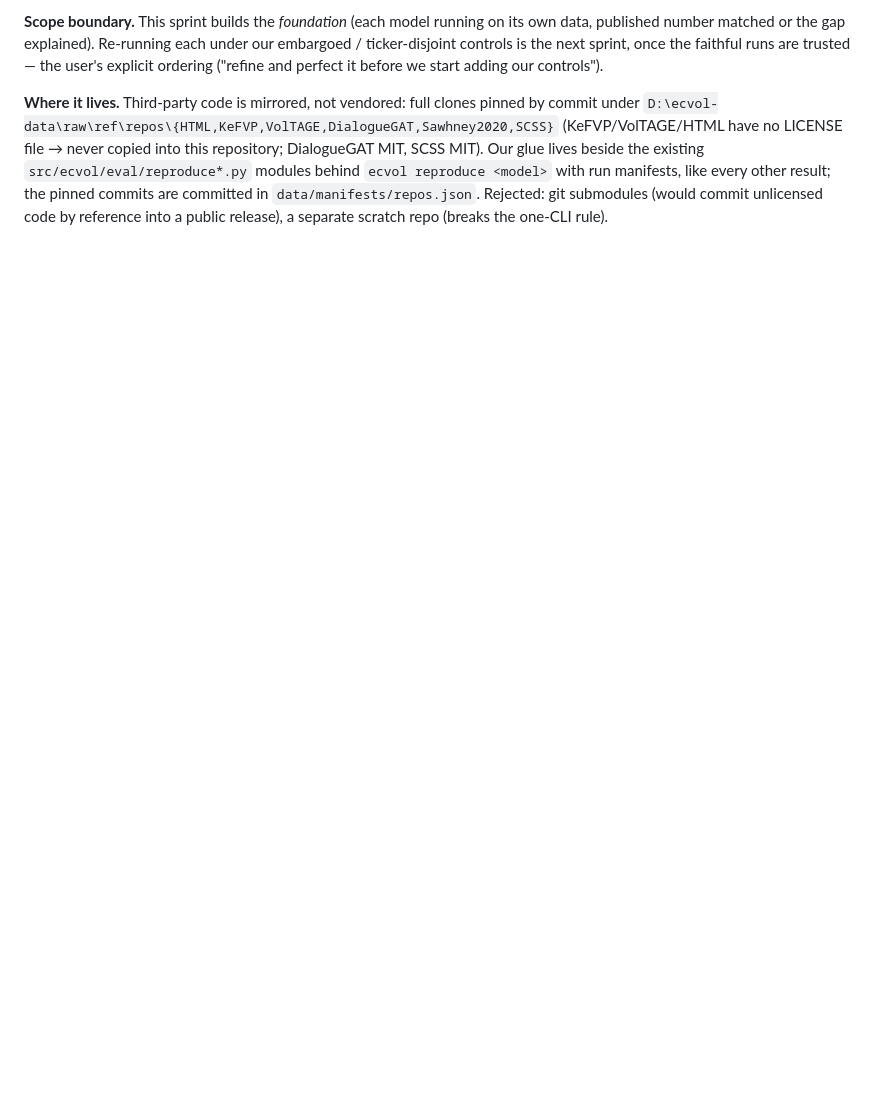
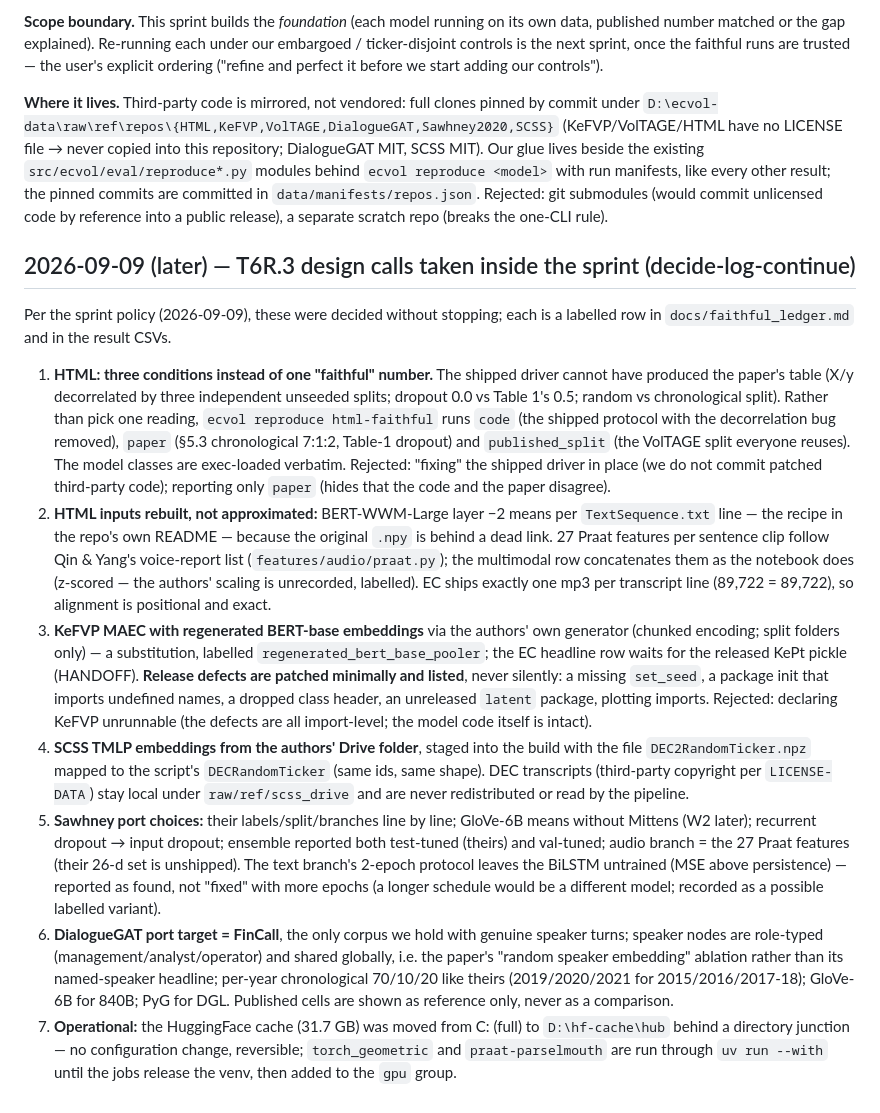
Before and after one commit to urbandrei/Earnings_call_project-main, a Markdown page: DECISIONS.md, the part around the change. Drawn GitHub-style; blank space fills up the shorter version.

```diff
--- a/DECISIONS.md
+++ b/DECISIONS.md
@@ -140,3 +140,15 @@ One entry per decision; link supporting material (journal entries, run artifacts
 **Scope boundary.** This sprint builds the *foundation* (each model running on its own data, published number matched or the gap explained). Re-running each under our embargoed / ticker-disjoint controls is the next sprint, once the faithful runs are trusted — the user's explicit ordering ("refine and perfect it before we start adding our controls").
 
 **Where it lives.** Third-party code is mirrored, not vendored: full clones pinned by commit under `D:\ecvol-data\raw\ref\repos\{HTML,KeFVP,VolTAGE,DialogueGAT,Sawhney2020,SCSS}` (KeFVP/VolTAGE/HTML have no LICENSE file → never copied into this repository; DialogueGAT MIT, SCSS MIT). Our glue lives beside the existing `src/ecvol/eval/reproduce*.py` modules behind `ecvol reproduce <model>` with run manifests, like every other result; the pinned commits are committed in `data/manifests/repos.json`. Rejected: git submodules (would commit unlicensed code by reference into a public release), a separate scratch repo (breaks the one-CLI rule).
+
+## 2026-09-09 (later) — T6R.3 design calls taken inside the sprint (decide-log-continue)
+
+Per the sprint policy (2026-09-09), these were decided without stopping; each is a labelled row in `docs/faithful_ledger.md` and in the result CSVs.
+
+1. **HTML: three conditions instead of one "faithful" number.** The shipped driver cannot have produced the paper's table (X/y decorrelated by three independent unseeded splits; dropout 0.0 vs Table 1's 0.5; random vs chronological split). Rather than pick one reading, `ecvol reproduce html-faithful` runs `code` (the shipped protocol with the decorrelation bug removed), `paper` (§5.3 chronological 7:1:2, Table-1 dropout) and `published_split` (the VolTAGE split everyone reuses). The model classes are exec-loaded verbatim. Rejected: "fixing" the shipped driver in place (we do not commit patched third-party code); reporting only `paper` (hides that the code and the paper disagree).
+2. **HTML inputs rebuilt, not approximated:** BERT-WWM-Large layer −2 means per `TextSequence.txt` line — the recipe in the repo's own README — because the original `.npy` is behind a dead link. 27 Praat features per sentence clip follow Qin & Yang's voice-report list (`features/audio/praat.py`); the multimodal row concatenates them as the notebook does (z-scored — the authors' scaling is unrecorded, labelled). EC ships exactly one mp3 per transcript line (89,722 = 89,722), so alignment is positional and exact.
+3. **KeFVP MAEC with regenerated BERT-base embeddings** via the authors' own generator (chunked encoding; split folders only) — a substitution, labelled `regenerated_bert_base_pooler`; the EC headline row waits for the released KePt pickle (HANDOFF). **Release defects are patched minimally and listed**, never silently: a missing `set_seed`, a package init that imports undefined names, a dropped class header, an unreleased `latent` package, plotting imports. Rejected: declaring KeFVP unrunnable (the defects are all import-level; the model code itself is intact).
+4. **SCSS TMLP embeddings from the authors' Drive folder**, staged into the build with the file `DEC2RandomTicker.npz` mapped to the script's `DECRandomTicker` (same ids, same shape). DEC transcripts (third-party copyright per `LICENSE-DATA`) stay local under `raw/ref/scss_drive` and are never redistributed or read by the pipeline.
+5. **Sawhney port choices:** their labels/split/branches line by line; GloVe-6B means without Mittens (W2 later); recurrent dropout → input dropout; ensemble reported both test-tuned (theirs) and val-tuned; audio branch = the 27 Praat features (their 26-d set is unshipped). The text branch's 2-epoch protocol leaves the BiLSTM untrained (MSE above persistence) — reported as found, not "fixed" with more epochs (a longer schedule would be a different model; recorded as a possible labelled variant).
+6. **DialogueGAT port target = FinCall**, the only corpus we hold with genuine speaker turns; speaker nodes are role-typed (management/analyst/operator) and shared globally, i.e. the paper's "random speaker embedding" ablation rather than its named-speaker headline; per-year chronological 70/10/20 like theirs (2019/2020/2021 for 2015/2016/2017-18); GloVe-6B for 840B; PyG for DGL. Published cells are shown as reference only, never as a comparison.
+7. **Operational:** the HuggingFace cache (31.7 GB) was moved from C: (full) to `D:\hf-cache\hub` behind a directory junction — no configuration change, reversible; `torch_geometric` and `praat-parselmouth` are run through `uv run --with` until the jobs release the venv, then added to the `gpu` group.
```
Also changed, not shown: REPRODUCE.md (+10 -0 lines).
